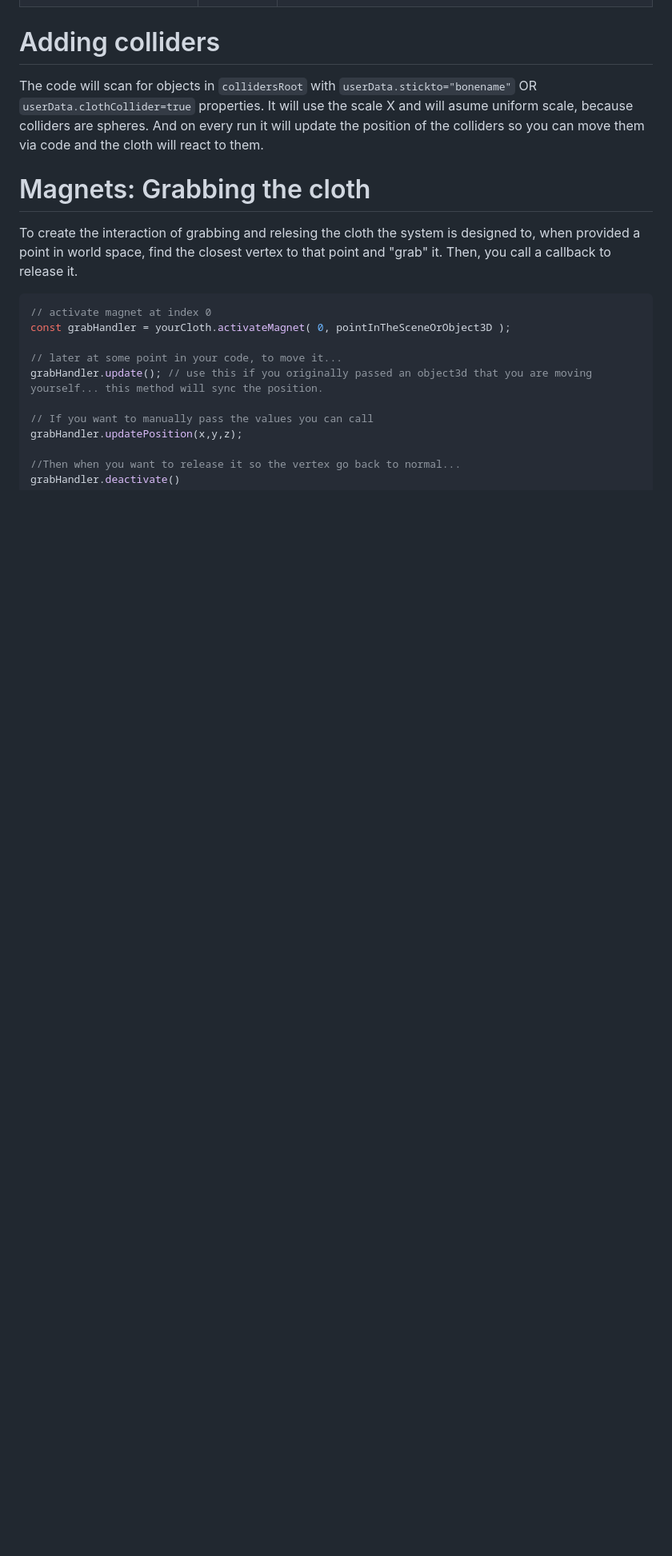
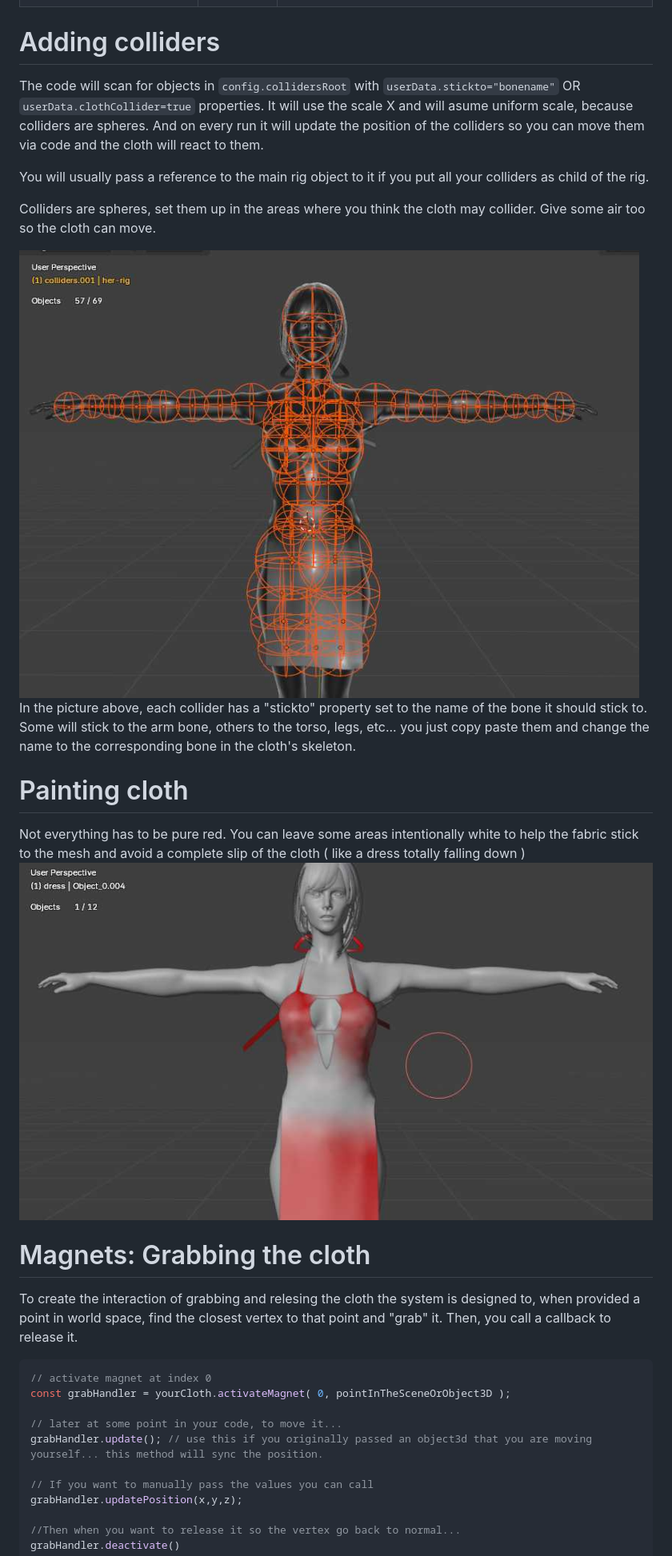
Before and after one commit to bandinopla/three-simplecloth, a Markdown page: README.md, the part around the change printed below. Shown: that part at 80% size. Rendered like a GitHub page; pictures changed too: colliders.png (added), paint.jpg (added); blank space fills up the shorter version.

Commit message:
added more details on how to add colliders and paint.

```diff
--- a/README.md
+++ b/README.md
@@ -55,7 +55,18 @@ The third parameter is a config object:
 | `magnets` | `number` | [Optional] How many magnets will interact with the cloth (used for grabbing vertices)
 
 # Adding colliders
-The code will scan for objects in `collidersRoot` with `userData.stickto="bonename"` OR `userData.clothCollider=true` properties. It will use the scale X and will asume uniform scale, because colliders are spheres. And on every run it will update the position of the colliders so you can move them via code and the cloth will react to them.
+The code will scan for objects in `config.collidersRoot` with `userData.stickto="bonename"` OR `userData.clothCollider=true` properties. It will use the scale X and will asume uniform scale, because colliders are spheres. And on every run it will update the position of the colliders so you can move them via code and the cloth will react to them.
+
+You will usually pass a reference to the main rig object to it if you put all your colliders as child of the rig.
+
+Colliders are spheres, set them up in the areas where you think the cloth may collider. Give some air too so the cloth can move.
+
+![Colliders](colliders.png)
+In the picture above, each collider has a "stickto" property set to the name of the bone it should stick to. Some will stick to the arm bone, others to the torso, legs, etc... you just copy paste them and change the name to the corresponding bone in the cloth's skeleton.
+
+# Painting cloth
+Not everything has to be pure red. You can leave some areas intentionally white to help the fabric stick to the mesh and avoid a complete slip of the cloth ( like a dress totally falling down )
+![Colliders](paint.jpg)
 
 # Magnets: Grabbing the cloth
 To create the interaction of grabbing and relesing the cloth the system is designed to, when provided a point in world space, find the closest vertex to that point and "grab" it. Then, you call a callback to release it.
```
Also changed, not shown: other parts of README.md (+3 -0 lines).
